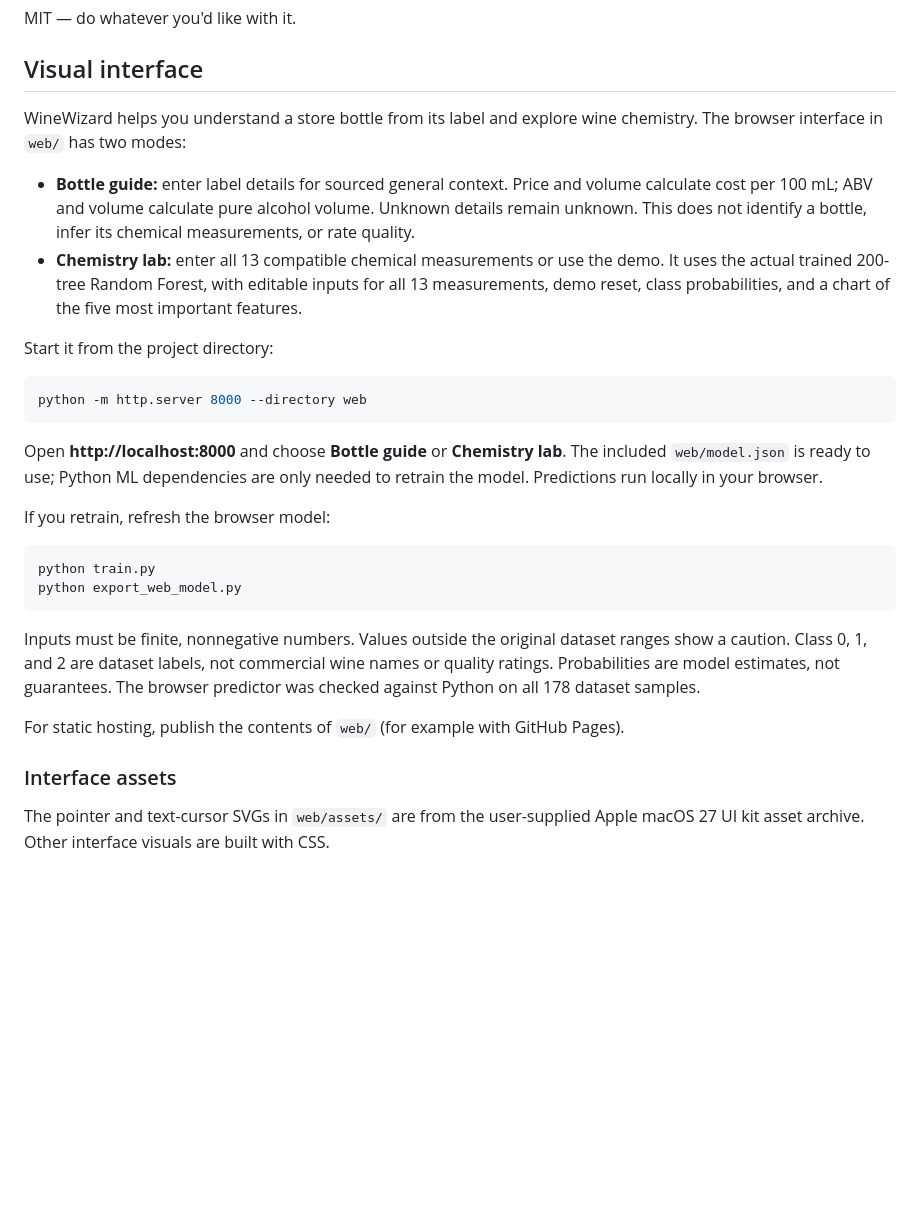
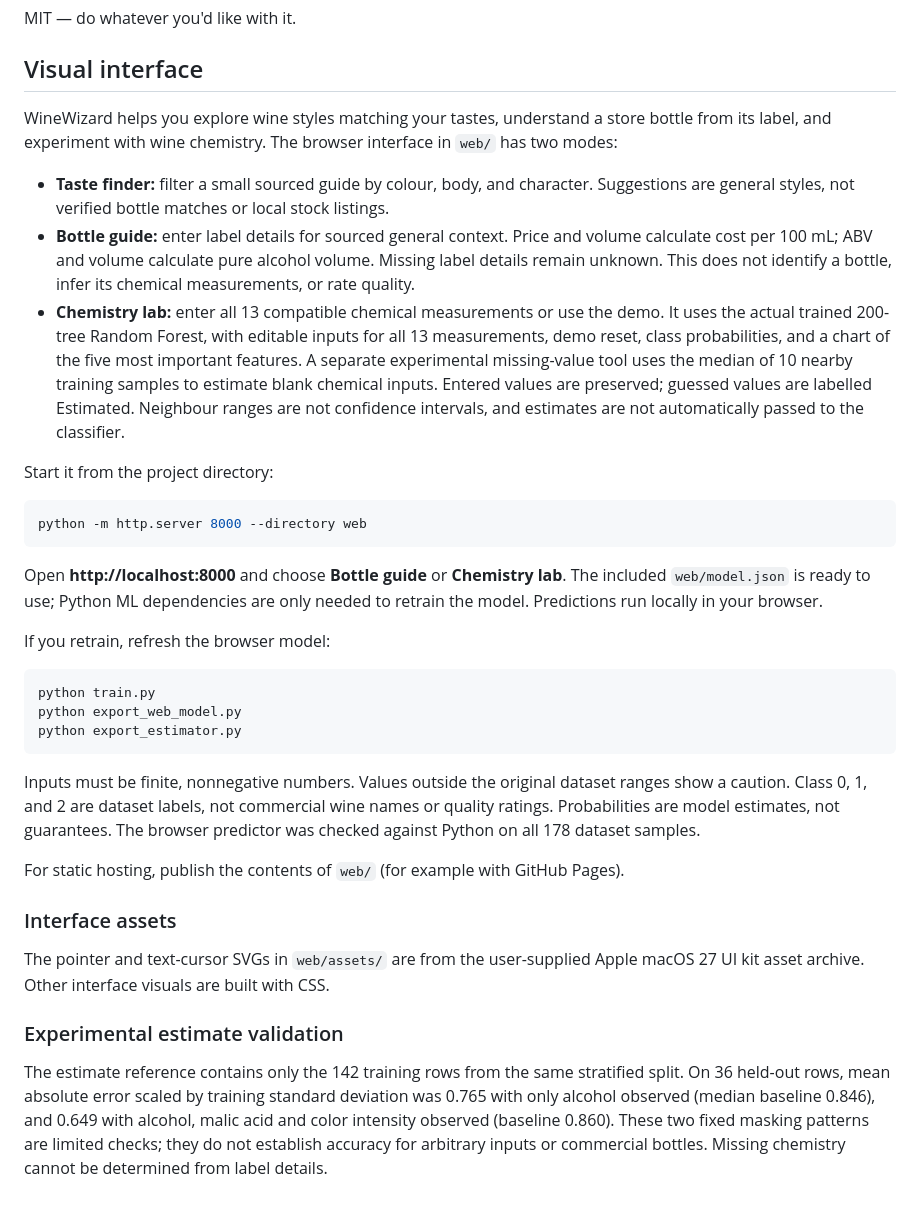
Before and after one commit to Aumy1/WineWizard, a Markdown page: README.md, the part around the change. Drawn GitHub-style; blank space fills up the shorter version.

Commit message:
Document taste finder and estimate validation limits

````diff
--- a/README.md
+++ b/README.md
@@ -65,12 +65,13 @@ MIT — do whatever you'd like with it.
 
 ## Visual interface
 
-WineWizard helps you understand a store bottle from its label and explore wine chemistry. The browser interface in `web/` has two modes:
+WineWizard helps you explore wine styles matching your tastes, understand a store bottle from its label, and experiment with wine chemistry. The browser interface in `web/` has two modes:
 
-- **Bottle guide:** enter label details for sourced general context. Price and volume calculate cost per 100 mL; ABV and volume calculate pure alcohol volume. Unknown details remain unknown. This does not identify a bottle, infer its chemical measurements, or rate quality.
+- **Taste finder:** filter a small sourced guide by colour, body, and character. Suggestions are general styles, not verified bottle matches or local stock listings.
+- **Bottle guide:** enter label details for sourced general context. Price and volume calculate cost per 100 mL; ABV and volume calculate pure alcohol volume. Missing label details remain unknown. This does not identify a bottle, infer its chemical measurements, or rate quality.
 - **Chemistry lab:** enter all 13 compatible chemical measurements or use the demo. It uses the actual trained
 200-tree Random Forest, with editable inputs for all 13 measurements, demo reset,
-class probabilities, and a chart of the five most important features.
+class probabilities, and a chart of the five most important features. A separate experimental missing-value tool uses the median of 10 nearby training samples to estimate blank chemical inputs. Entered values are preserved; guessed values are labelled Estimated. Neighbour ranges are not confidence intervals, and estimates are not automatically passed to the classifier.
 
 Start it from the project directory:
 
@@ -87,6 +88,7 @@ If you retrain, refresh the browser model:
 ```bash
 python train.py
 python export_web_model.py
+python export_estimator.py
 ```
 
 Inputs must be finite, nonnegative numbers. Values outside the original dataset
@@ -100,3 +102,7 @@ For static hosting, publish the contents of `web/` (for example with GitHub Page
 
 The pointer and text-cursor SVGs in `web/assets/` are from the user-supplied
 Apple macOS 27 UI kit asset archive. Other interface visuals are built with CSS.
+
+### Experimental estimate validation
+
+The estimate reference contains only the 142 training rows from the same stratified split. On 36 held-out rows, mean absolute error scaled by training standard deviation was 0.765 with only alcohol observed (median baseline 0.846), and 0.649 with alcohol, malic acid and color intensity observed (baseline 0.860). These two fixed masking patterns are limited checks; they do not establish accuracy for arbitrary inputs or commercial bottles. Missing chemistry cannot be determined from label details.
````
